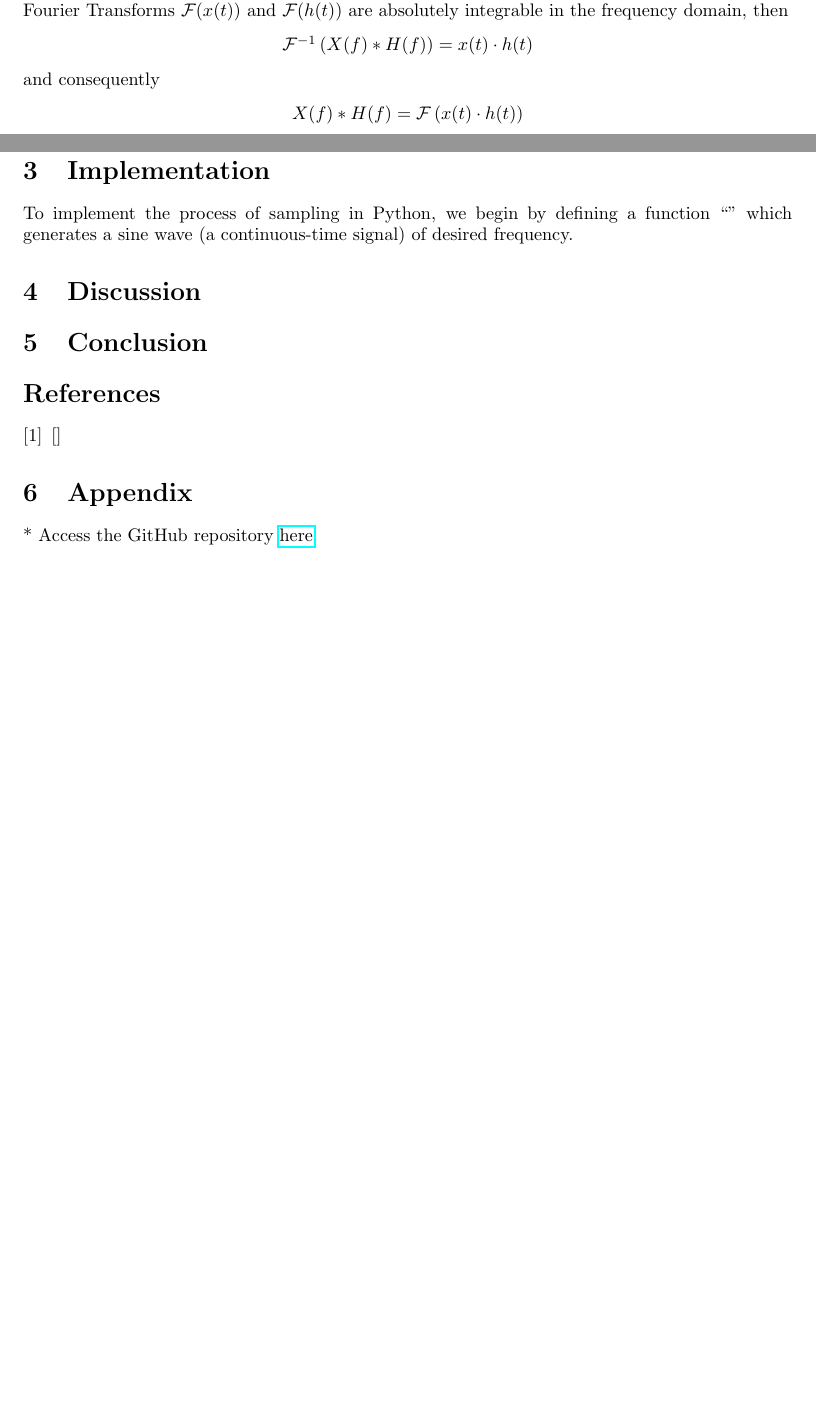
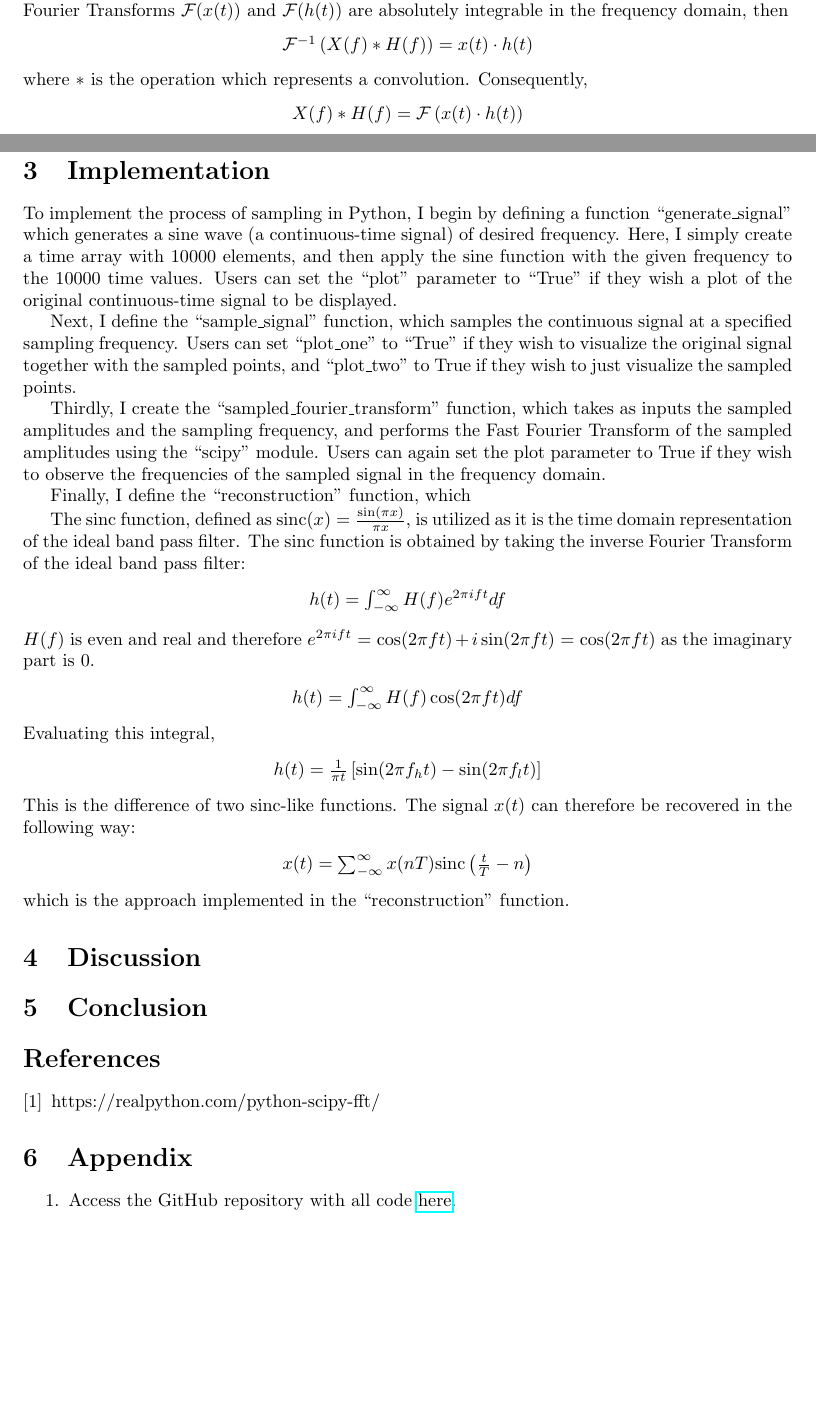
Before and after one commit to margheritatonon/approximation-II-assignment, a LaTeX document (approximation_assigment.tex): two parts of pages 1 and 3 of 3, joined at a grey line, cut so that both start at the same text, the shorter picture padded with empty space. Compiled offline with pdfLaTeX.

Commit message:
Worked on implementation section

```diff
--- a/approximation_assigment.tex
+++ b/approximation_assigment.tex
@@ -72,7 +72,9 @@ then
         \mathcal{F}^{-1} \left(X(f) * H(f) \right) = x(t) \cdot h(t)
     \end{math}
 \end{center}
-and consequently %but check if there are additional conditions for this --> I think that this has somethign to do with real numbers
+where $*$ is the operation which represents a convolution. %i dont know if i like the syntax "is the operation which represents a convolution" --> is the convolution operator (but maybe wrong)?
+Consequently,
+%but check if there are additional conditions for this --> I think that this has somethign to do with real numbers
 \begin{center}
     \begin{math}
         X(f) * H(f) = \mathcal{F}\left(x(t) \cdot h(t)\right)
@@ -134,13 +141,55 @@ As long as we set $f_s > 2B$, however, the signal is able to be perfectly recove
 %the problem of reconstruction and the need for sufficiently high sampling frequencies
 
 \section{Implementation}
+%TODO: insert code snippets and change the function names to actual code block writing
 %explanation of code
 %the theory behind the sinc function bc thats what we implement when we have been talking about ideal band pass filter the entire time
 %here dont put all of the different frequencies because we do that in the discussion
-To implement the process of sampling in Python, we begin by defining a function ``'' which generates a sine wave (a continuous-time signal) of desired frequency.
+To implement the process of sampling in Python, I begin by defining a function ``generate\_signal'' which generates a sine wave (a continuous-time signal) of desired frequency.
 %insert code block here
+Here, I simply create a time array with 10000 elements, and then apply the sine function with the given frequency to the 10000 time values.
+Users can set the ``plot'' parameter to ``True'' if they wish a plot of the original continuous-time signal to be displayed.
 
+Next, I define the ``sample\_signal'' function, which samples the continuous signal at a specified sampling frequency.
+Users can set ``plot\_one'' to ``True'' if they wish to visualize the original signal together with the sampled points, and ``plot\_two'' to True if they wish to just visualize the sampled points.
+%code block
+%NEED TO EXPLAIN WHAT IS HAPPENING IN THIS CODE BLOCK
 
+Thirdly, I create the ``sampled\_fourier\_transform'' function, which takes as inputs the sampled amplitudes and the sampling frequency, and performs the Fast Fourier Transform of the sampled amplitudes using the ``scipy'' module. %something that u used scipy
+Users can again set the plot parameter to True if they wish to observe the frequencies of the sampled signal in the frequency domain. %something abt this but u have to fix it in the code
+%code block
+
+Finally, I define the ``reconstruction'' function, which
+
+The sinc function, defined as $\text{sinc}(x) = \frac{\sin(\pi x)}{\pi x}$, is utilized as it is the time domain representation of the ideal band pass filter.
+%in one of the summary sheets you have more about this --> say why u are using it like that? and no convolution or something?
+The sinc function is obtained by taking the inverse Fourier Transform of the ideal band pass filter:
+\begin{center}
+    \begin{math}
+        h(t) = \int_{-\infty}^{\infty} H(f) e^{2\pi i ft} df
+    \end{math}
+\end{center}
+$H(f)$ is even and real and therefore $e^{2\pi i ft}$ = $\cos(2\pi ft) + i \sin(2\pi ft)$ = $\cos(2\pi ft)$ as the imaginary part is 0.
+\begin{center}
+    \begin{math}
+        h(t) = \int_{-\infty}^{\infty} H(f) \cos(2\pi ft) df
+    \end{math}
+\end{center}
+Evaluating this integral,
+\begin{center}
+    \begin{math}
+        h(t) = \frac{1}{\pi t} \left[ \sin(2\pi f_h t) - \sin(2\pi f_l t) \right]
+    \end{math}
+\end{center}
+This is the difference of two sinc-like functions.
+%TODO: understand the link between the difference of two sinc like functions and the following sentence that we can just recover the signal like this:
+The signal $x(t)$ can therefore be recovered in the following way:
+\begin{center}
+    \begin{math}
+        x(t) = \sum_{-\infty}^{\infty} x(nT) \text{sinc}\left( \frac{t}{T} - n \right)
+    \end{math}
+\end{center}
+which is the approach implemented in the ``reconstruction'' function.
 
 \section{Discussion}
 %results of code
@@ -149,11 +198,14 @@ To implement the process of sampling in Python, we begin by defining a function
 \section{Conclusion}
 %maybe link to why this is important if this sine wave wasnt just this arbitrary sine wave but rather an actual signal that needed to be transmitted/used
 
-\begin{thebibliography}{9}
-    \bibitem{1}[]
+\begin{thebibliography}{9} %TODO turn to MLA
+    \bibitem{1} https://realpython.com/python-scipy-fft/
 \end{thebibliography}
 
 \section{Appendix}
-* Access the GitHub repository \href{https://github.com/margheritatonon/approximation-II-assignment}{here}.
+\begin{enumerate}
+    \item Access the GitHub repository with all code \href{https://github.com/margheritatonon/approximation-II-assignment}{here}.
+\end{enumerate}
+
 
 \end{document}
```
Also changed, not shown: approximation_assigment.pdf, approximation_assigment.tex (7 more changed lines), 3 other files.
